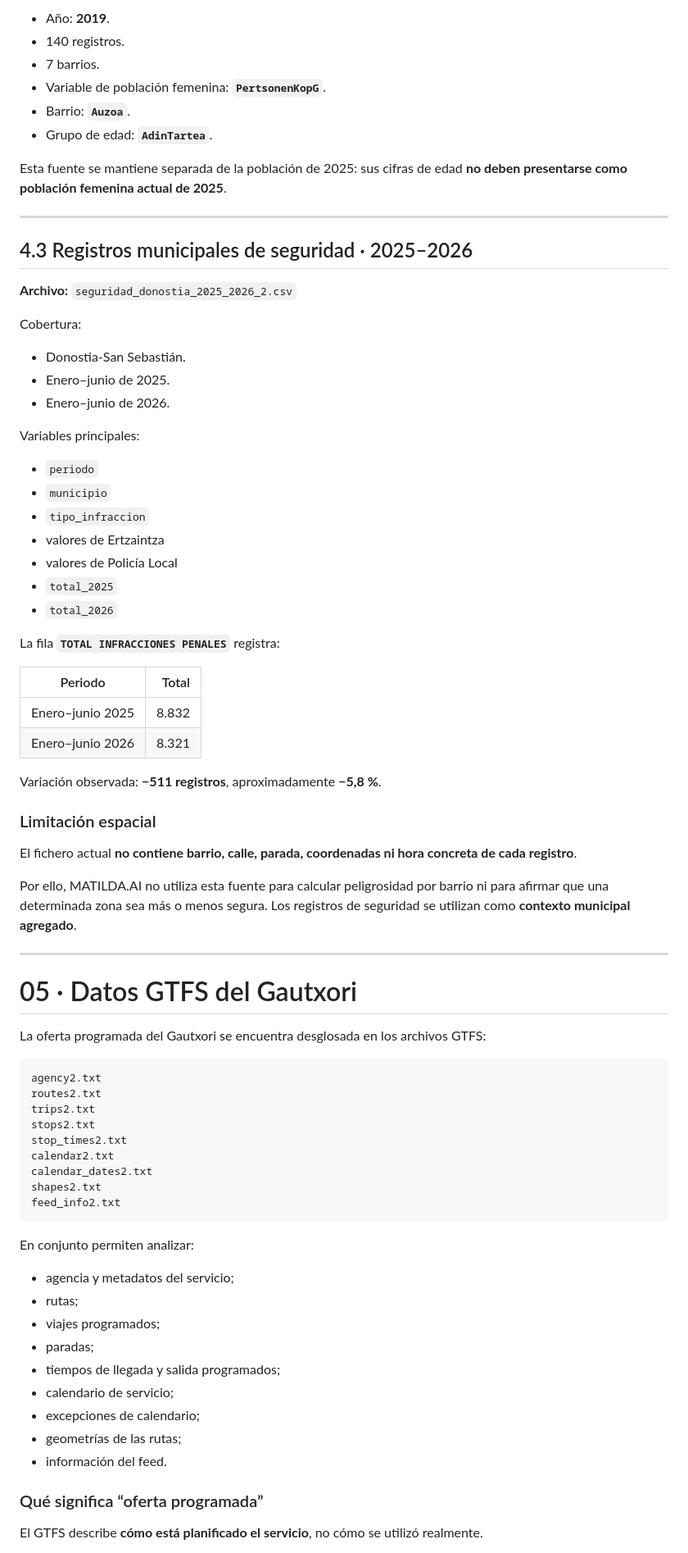
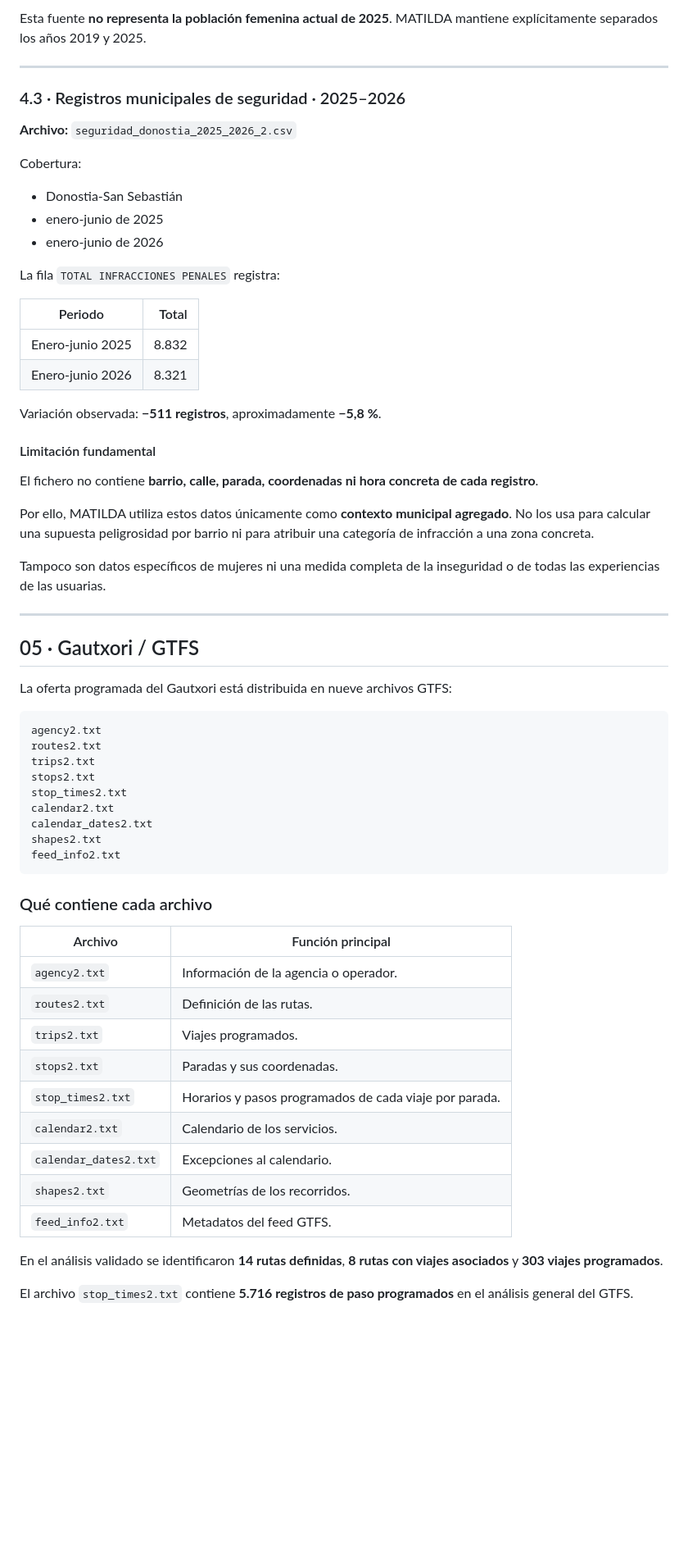
Before and after one commit to efectomatilda/urbanChallengeGipuzkoa2026, a Markdown page: README.md, the part around one of its changes. Shown at 82% size. GitHub-like rendering; blank space fills up the shorter version.

````diff
--- a/README.md
+++ b/README.md
@@ -131,55 +154,40 @@ Características relevantes:
 
-- Año: **2019**.
-- 140 registros.
-- 7 barrios.
-- Variable de población femenina: **`PertsonenKopG`**.
-- Barrio: **`Auzoa`**.
-- Grupo de edad: **`AdinTartea`**.
-
-Esta fuente se mantiene separada de la población de 2025: sus cifras de edad **no deben presentarse como población femenina actual de 2025**.
+Esta fuente **no representa la población femenina actual de 2025**. MATILDA mantiene explícitamente separados los años 2019 y 2025.
 
 ---
 
-## 4.3 Registros municipales de seguridad · 2025–2026
+### 4.3 · Registros municipales de seguridad · 2025–2026
 
 **Archivo:** `seguridad_donostia_2025_2026_2.csv`
 
 Cobertura:
 
-- Donostia-San Sebastián.
-- Enero–junio de 2025.
-- Enero–junio de 2026.
+- Donostia-San Sebastián
+- enero-junio de 2025
+- enero-junio de 2026
 
-Variables principales:
-
-- `periodo`
-- `municipio`
-- `tipo_infraccion`
-- valores de Ertzaintza
-- valores de Policía Local
-- `total_2025`
-- `total_2026`
-
-La fila **`TOTAL INFRACCIONES PENALES`** registra:
+La fila `TOTAL INFRACCIONES PENALES` registra:
 
 | Periodo | Total |
 |---|---:|
-| Enero–junio 2025 | 8.832 |
-| Enero–junio 2026 | 8.321 |
+| Enero-junio 2025 | 8.832 |
+| Enero-junio 2026 | 8.321 |
 
 Variación observada: **−511 registros**, aproximadamente **−5,8 %**.
 
-### Limitación espacial
+#### Limitación fundamental
 
-El fichero actual **no contiene barrio, calle, parada, coordenadas ni hora concreta de cada registro**.
+El fichero no contiene **barrio, calle, parada, coordenadas ni hora concreta de cada registro**.
 
-Por ello, MATILDA.AI no utiliza esta fuente para calcular peligrosidad por barrio ni para afirmar que una determinada zona sea más o menos segura. Los registros de seguridad se utilizan como **contexto municipal agregado**.
+Por ello, MATILDA utiliza estos datos únicamente como **contexto municipal agregado**. No los usa para calcular una supuesta peligrosidad por barrio ni para atribuir una categoría de infracción a una zona concreta.
+
+Tampoco son datos específicos de mujeres ni una medida completa de la inseguridad o de todas las experiencias de las usuarias.
 
 ---
 
-# 05 · Datos GTFS del Gautxori
+## 05 · Gautxori / GTFS
 
-La oferta programada del Gautxori se encuentra desglosada en los archivos GTFS:
+La oferta programada del Gautxori está distribuida en nueve archivos GTFS:
 
 ```text
 agency2.txt
@@ -193,19 +201,21 @@ shapes2.txt
 feed_info2.txt
 ```
 
-En conjunto permiten analizar:
+### Qué contiene cada archivo
 
-- agencia y metadatos del servicio;
-- rutas;
-- viajes programados;
-- paradas;
-- tiempos de llegada y salida programados;
-- calendario de servicio;
-- excepciones de calendario;
-- geometrías de las rutas;
-- información del feed.
+| Archivo | Función principal |
+|---|---|
+| `agency2.txt` | Información de la agencia o operador. |
+| `routes2.txt` | Definición de las rutas. |
+| `trips2.txt` | Viajes programados. |
+| `stops2.txt` | Paradas y sus coordenadas. |
+| `stop_times2.txt` | Horarios y pasos programados de cada viaje por parada. |
+| `calendar2.txt` | Calendario de los servicios. |
+| `calendar_dates2.txt` | Excepciones al calendario. |
+| `shapes2.txt` | Geometrías de los recorridos. |
+| `feed_info2.txt` | Metadatos del feed GTFS. |
 
-### Qué significa “oferta programada”
+En el análisis validado se identificaron **14 rutas definidas**, **8 rutas con viajes asociados** y **303 viajes programados**.
 
-El GTFS describe **cómo está planificado el servicio**, no cómo se utilizó realmente.
+El archivo `stop_times2.txt` contiene **5.716 registros de paso programados** en el análisis general del GTFS.
 
````
Also changed, not shown: other parts of README.md (+253 -233 lines).
